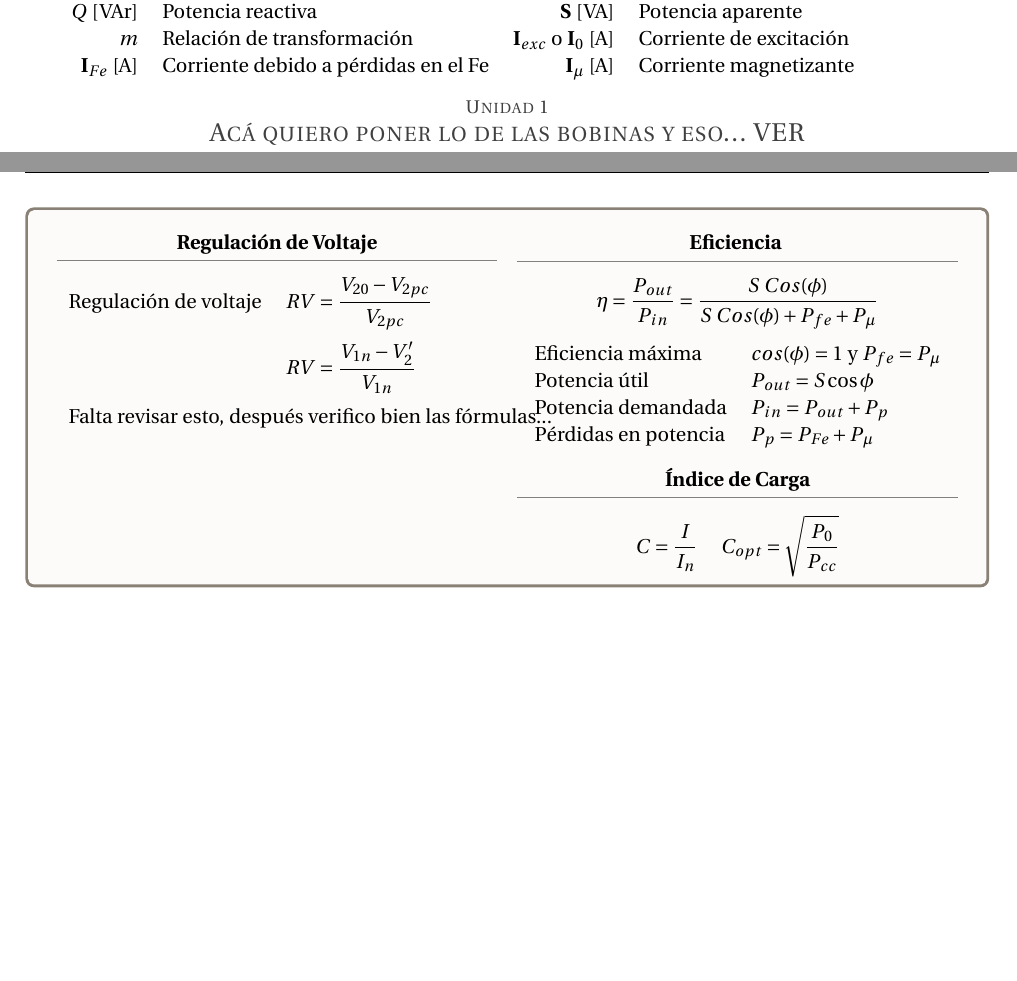
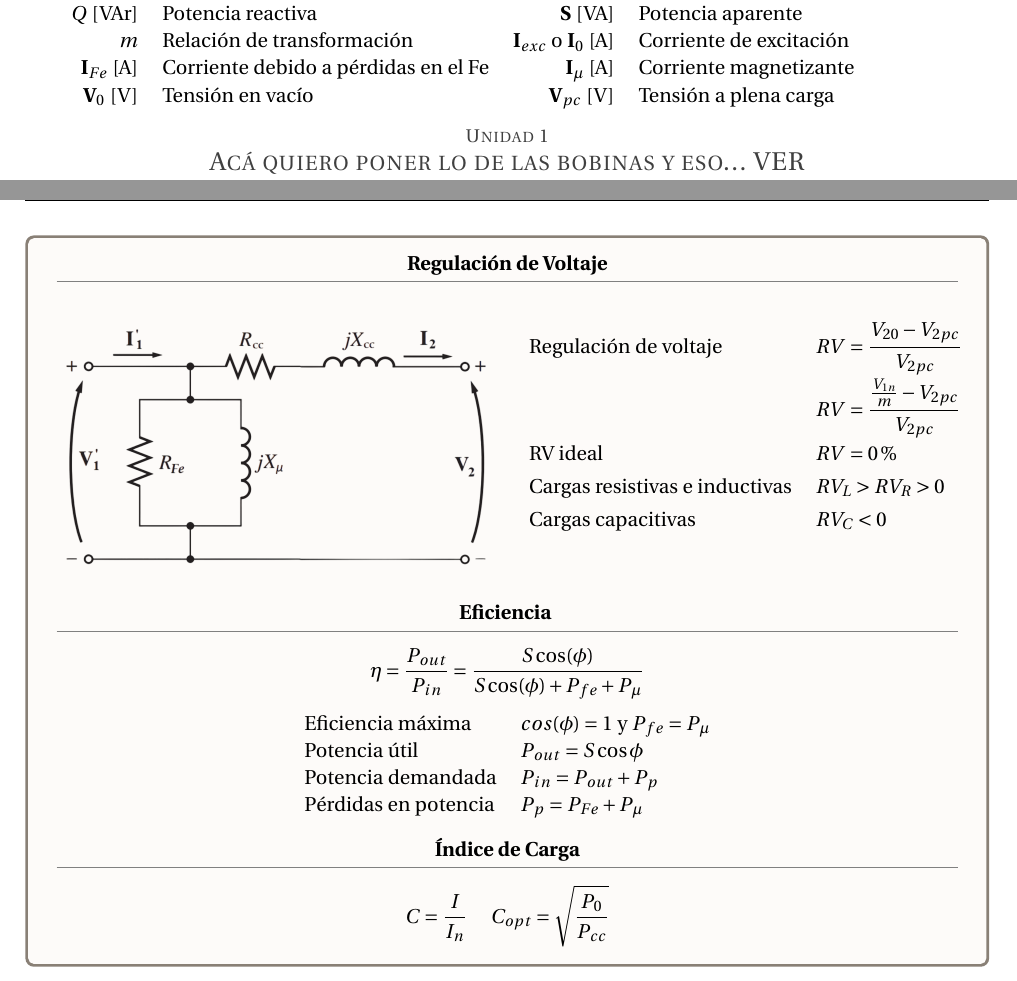
Before and after one commit to Daiana404/LaTex-UTN-frrq, a LaTeX document (máquinas-eléctricas/Formulas/maq-ele-formulas.tex): two parts of pages 1 and 3 of 3, joined at a grey line, cut so that both start at the same text, the shorter picture padded with empty space. Compiled offline with pdfLaTeX.

Commit message:
Regulación de voltaje

```diff
--- a/máquinas-eléctricas/Formulas/maq-ele-formulas.tex
+++ b/máquinas-eléctricas/Formulas/maq-ele-formulas.tex
@@ -7,6 +7,7 @@
 \usepackage{graphicx}
 \usepackage[spanish]{babel}
 \usepackage{booktabs, fourier, tabularx, wrapfig, multicol,multirow,caption, subcaption,tikz, fancyhdr, steinmetz, xcolor}
+\usepackage{xfrac}
 \usepackage[many]{tcolorbox}
 
 \usepackage[left=2cm,right=2cm,top=2cm,bottom=2cm]{geometry}
@@ -67,6 +69,7 @@
 		$\fasor{I}_{exc}$ o $\fasor{I}_0$ [A] & Corriente de excitación\\
 		$\fasor{I}_{Fe}$ [A] & Corriente debido a pérdidas en el Fe&
 		$\fasor{I}_{\mu}$ [A] & Corriente magnetizante\\
+		$\fasor{v}_0$ [V] & Tensión en vacío & $\fasor{v}_{pc}$ [V] & Tensión a plena carga \\
 	\end{tabular}
 	\unidad{1}{Acá quiero poner lo de las bobinas y eso... VER}
 	\unidad{2}{Transformadores}
@@ -199,25 +202,33 @@
 
 	\end{multicols}
 	En ambos ensayos, los factores de potencia $\cos \phi_{0}$ y $\cos \phi_{cc}$ son las incógnitas a determinar para calcular los parámetros.
-	\begin{multicols}{2}
+
+		\newpage
 
 		\subtitulo{Regulación de Voltaje}
 		\vspace{.3cm}
 
-		\begin{tabular}{l l}
-			Regulación de voltaje & $RV=\dfrac{V_{20}-V_{2pc}}{V_{2pc}}$ \vspace{.2cm} \\
-			& $RV = \dfrac{V_{1n} - V_2'}{V_{1n}}$ \vspace{.2cm}\\
-			\multicolumn{2}{l}{Falta revisar esto, después verifico bien las fórmulas... \vspace{.2cm}} \\
-		\end{tabular}\\
+		\begin{multicols}{2}
+			\includegraphics[width=\linewidth]{circuito-rv} \\
 
-		\vspace{2cm}
+			\begin{tabular}{l l}
+				Regulación de voltaje & $RV=\dfrac{V_{20}-V_{2pc}}{V_{2pc}}$\\[.3cm]
+				& $RV = \dfrac{\frac{V_{1n}}{m} - V_{2pc}}{V_{2pc}}$\\[.3cm]
+				RV ideal & $RV = 0 \%$ \\[.1cm]
+				Cargas resistivas e inductivas & $RV_L > RV_R > 0$ \\[.1cm]
+				Cargas capacitivas & $RV_C < 0$ \\
+			\end{tabular}\\
+		\end{multicols}
+
+
+
 
 
 		\subtitulo{Eficiencia \vspace{.1cm}}
 		\vspace{.3cm}
 
 		\begin{tabular}{l l}
-			\multicolumn{2}{c}{$\eta = \dfrac{P_{out}}{P_{in}}= \dfrac{S~Cos(\phi)}{S~Cos(\phi )+P_{fe}+P_{\mu}}$\vspace{.2cm}}\\
+			\multicolumn{2}{c}{$\eta = \dfrac{P_{out}}{P_{in}}= \dfrac{S \cos(\phi)}{S \cos(\phi )+P_{fe}+P_{\mu}}$\vspace{.2cm}}\\
 
 			Eficiencia máxima & $cos(\phi)=1$ y $ P_{fe}=P_{\mu }$ \\
 			Potencia útil & $P_{out} = S \cos \phi$\\
@@ -234,7 +245,6 @@
 			$C = \dfrac{I}{I_n}$ & $C_{opt} = \sqrt{\dfrac{P_0}{P_{cc}}}$\\
 		\end{tabular}
 
-	\end{multicols}
 
 
 
```
Also changed, not shown: máquinas-eléctricas/Formulas/img/circuito-rv.png (added), máquinas-eléctricas/Formulas/maq-ele-formulas.pdf, máquinas-eléctricas/Formulas/maq-ele-formulas.tex (3 more changed lines), 2 other files.
